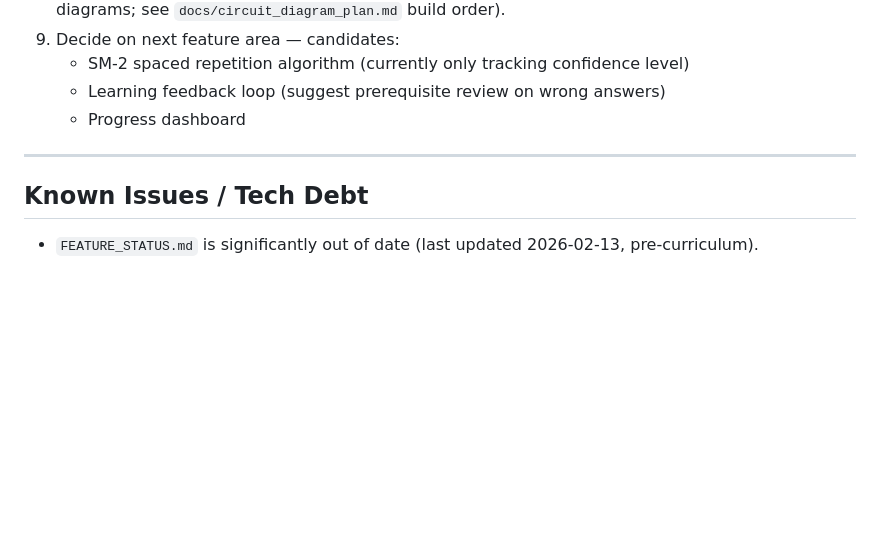
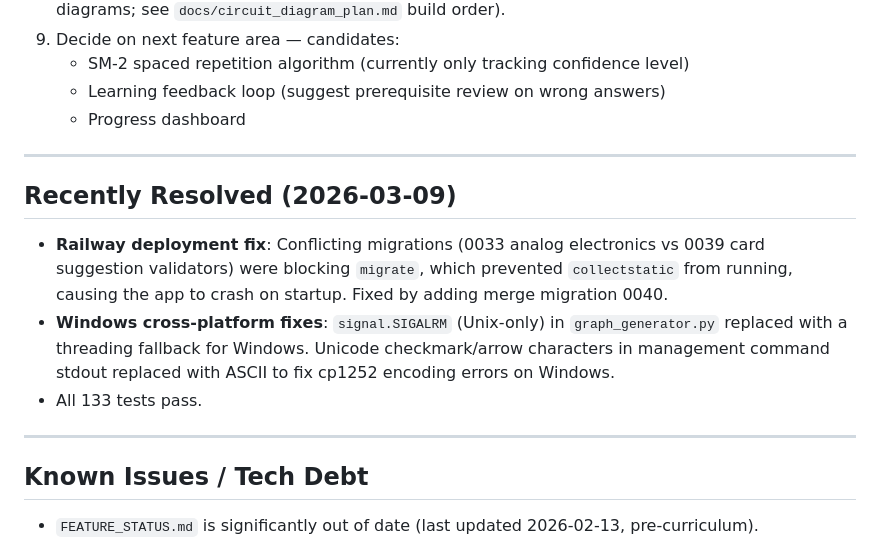
Before and after one commit to coreysreid/study-platform, a Markdown page: project_shortterm.md, the part around the change. GitHub-like rendering; blank space fills up the shorter version.

Commit message:
Update project_shortterm.md with resolved deployment issues
Co-Authored-By: Claude Sonnet 4.6 <noreply@anthropic.com>

```diff
--- a/project_shortterm.md
+++ b/project_shortterm.md
@@ -119,6 +119,14 @@ Migrations 0032 and 0033 and the base.html redesign should be committed and push
    - Progress dashboard
 ---
 
+## Recently Resolved (2026-03-09)
+
+- **Railway deployment fix**: Conflicting migrations (0033 analog electronics vs 0039 card suggestion validators) were blocking `migrate`, which prevented `collectstatic` from running, causing the app to crash on startup. Fixed by adding merge migration 0040.
+- **Windows cross-platform fixes**: `signal.SIGALRM` (Unix-only) in `graph_generator.py` replaced with a threading fallback for Windows. Unicode checkmark/arrow characters in management command stdout replaced with ASCII to fix cp1252 encoding errors on Windows.
+- All 133 tests pass.
+
+---
+
 ## Known Issues / Tech Debt
 
 - `FEATURE_STATUS.md` is significantly out of date (last updated 2026-02-13, pre-curriculum).
```
